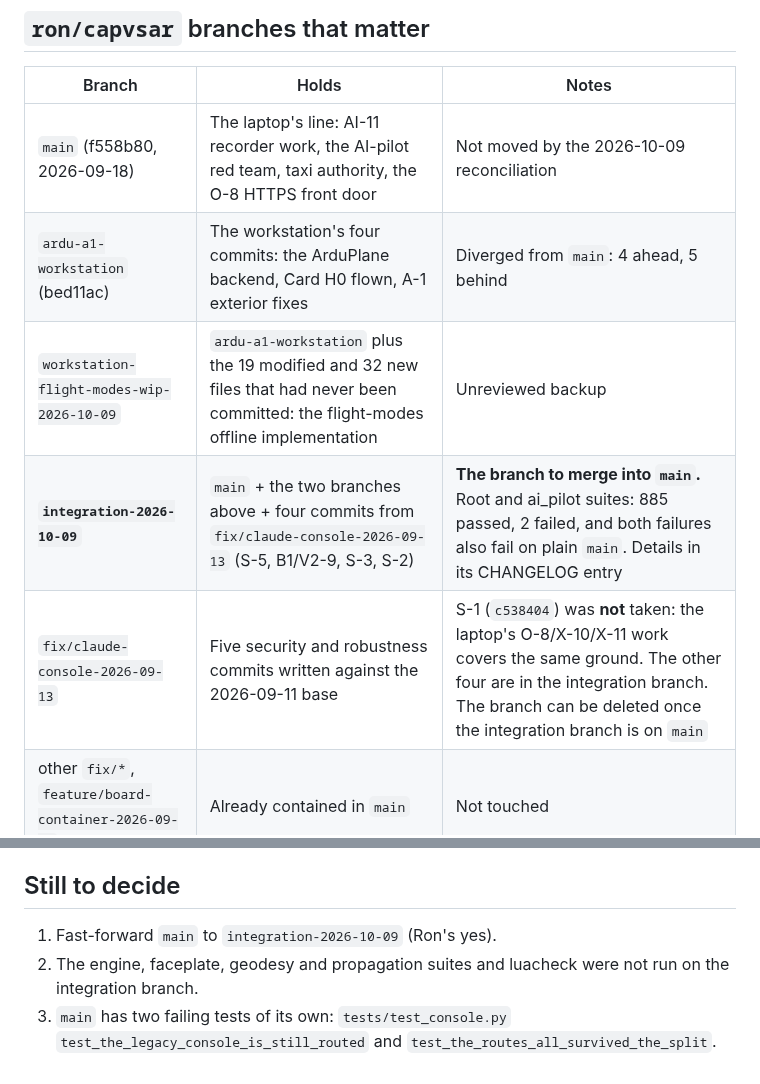
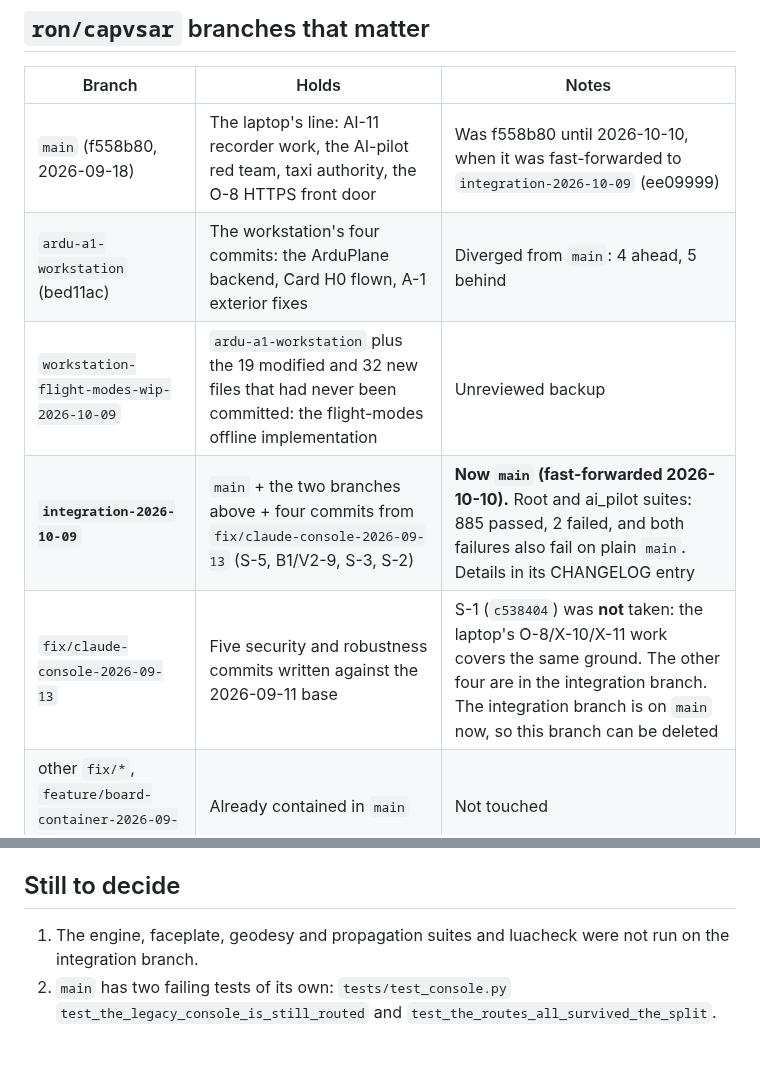
Before and after one commit to rpcraighead/cap-vsar, a Markdown page: docs/REPO_STATE_2026-10-09.md, 2 parts joined by grey strips. GitHub-like rendering.

Commit message:
Inventory: main now includes the integration branch
Co-Authored-By: Claude Sonnet 5.5 <noreply@anthropic.com>

```diff
--- a/docs/REPO_STATE_2026-10-09.md
+++ b/docs/REPO_STATE_2026-10-09.md
@@ -15,11 +15,11 @@ Written when the workstation's copy was reconciled with Gitea. Gitea is
 
 | Branch | Holds | Notes |
 | --- | --- | --- |
-| `main` (f558b80, 2026-09-18) | The laptop's line: AI-11 recorder work, the AI-pilot red team, taxi authority, the O-8 HTTPS front door | Not moved by the 2026-10-09 reconciliation |
+| `main` (f558b80, 2026-09-18) | The laptop's line: AI-11 recorder work, the AI-pilot red team, taxi authority, the O-8 HTTPS front door | Was f558b80 until 2026-10-10, when it was fast-forwarded to `integration-2026-10-09` (ee09999) |
 | `ardu-a1-workstation` (bed11ac) | The workstation's four commits: the ArduPlane backend, Card H0 flown, A-1 exterior fixes | Diverged from `main`: 4 ahead, 5 behind |
 | `workstation-flight-modes-wip-2026-10-09` | `ardu-a1-workstation` plus the 19 modified and 32 new files that had never been committed: the flight-modes offline implementation | Unreviewed backup |
-| **`integration-2026-10-09`** | `main` + the two branches above + four commits from `fix/claude-console-2026-09-13` (S-5, B1/V2-9, S-3, S-2) | **The branch to merge into `main`.** Root and ai_pilot suites: 885 passed, 2 failed, and both failures also fail on plain `main`. Details in its CHANGELOG entry |
-| `fix/claude-console-2026-09-13` | Five security and robustness commits written against the 2026-09-11 base | S-1 (`c538404`) was **not** taken: the laptop's O-8/X-10/X-11 work covers the same ground. The other four are in the integration branch. The branch can be deleted once the integration branch is on `main` |
+| **`integration-2026-10-09`** | `main` + the two branches above + four commits from `fix/claude-console-2026-09-13` (S-5, B1/V2-9, S-3, S-2) | **Now `main` (fast-forwarded 2026-10-10).** Root and ai_pilot suites: 885 passed, 2 failed, and both failures also fail on plain `main`. Details in its CHANGELOG entry |
+| `fix/claude-console-2026-09-13` | Five security and robustness commits written against the 2026-09-11 base | S-1 (`c538404`) was **not** taken: the laptop's O-8/X-10/X-11 work covers the same ground. The other four are in the integration branch. The integration branch is on `main` now, so this branch can be deleted |
 | other `fix/*`, `feature/board-container-2026-09-14` | Already contained in `main` | Not touched |
 
 ## Deliberately not in git
@@ -38,8 +38,7 @@ Written when the workstation's copy was reconciled with Gitea. Gitea is
 
 ## Still to decide
 
-1. Fast-forward `main` to `integration-2026-10-09` (Ron's yes).
-2. The engine, faceplate, geodesy and propagation suites and luacheck were not
+1. The engine, faceplate, geodesy and propagation suites and luacheck were not
    run on the integration branch.
-3. `main` has two failing tests of its own: `tests/test_console.py`
+2. `main` has two failing tests of its own: `tests/test_console.py`
    `test_the_legacy_console_is_still_routed` and `test_the_routes_all_survived_the_split`.
```
